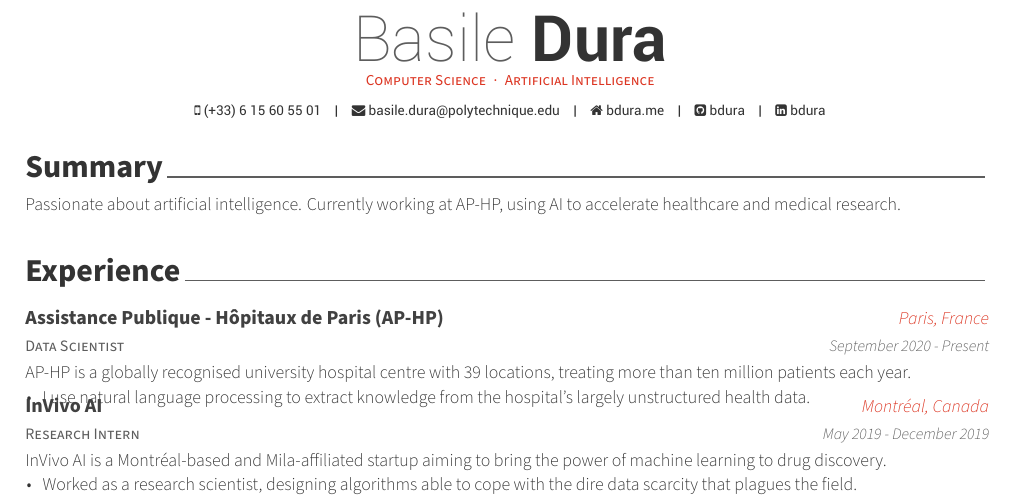
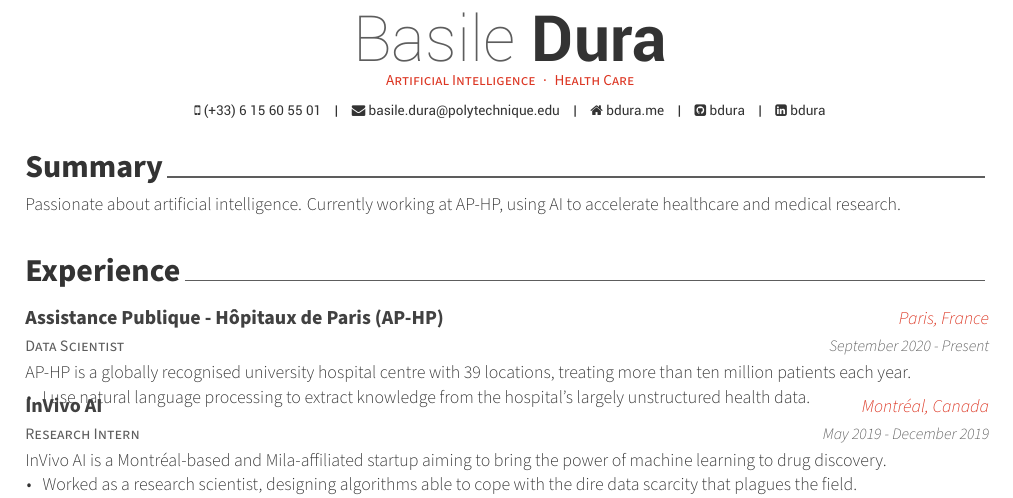
Before and after one commit to bdura/resume, a LaTeX CV (resume.tex): part of the page, cut so that both start at the same text. Compiled offline with XeLaTeX.

Commit message:
Updates the headline.

```diff
--- a/resume.tex
+++ b/resume.tex
@@ -63,7 +63,7 @@
 % Available options: circle|rectangle,edge/noedge,left/right
 % \photo[rectangle,edge,right]{profile}
 \name{Basile}{Dura}
-\position{Computer Science{\enskip\cdotp\enskip}Artificial Intelligence}
+\position{Artificial Intelligence{\enskip\cdotp\enskip}Health Care}
 % \address{54 rue Nicolo \quad 75116 Paris, France}
 
 \mobile{(+33) 6 15 60 55 01}
```
